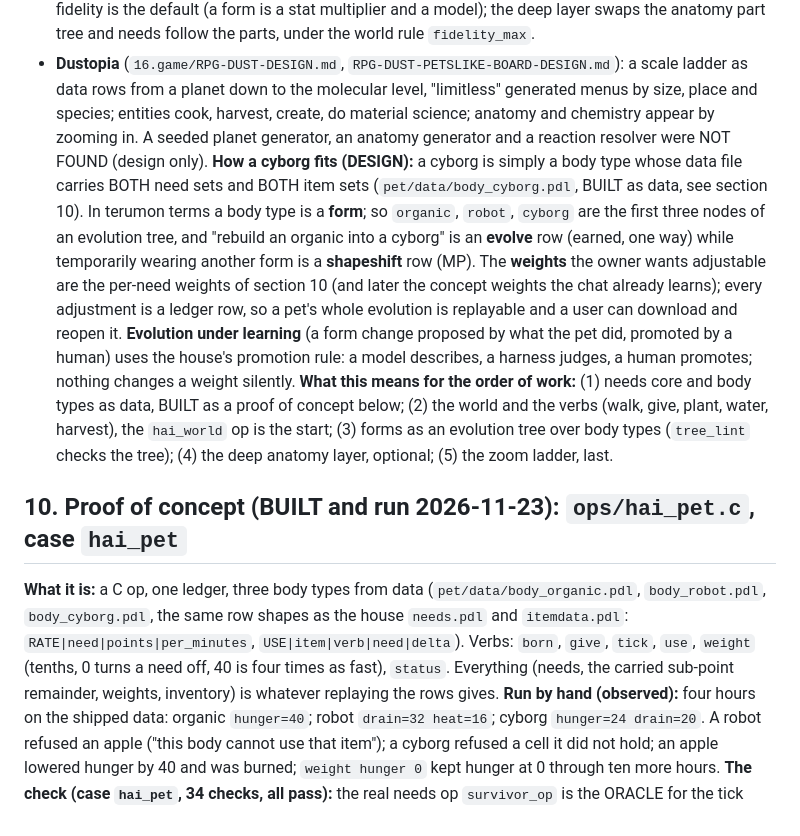
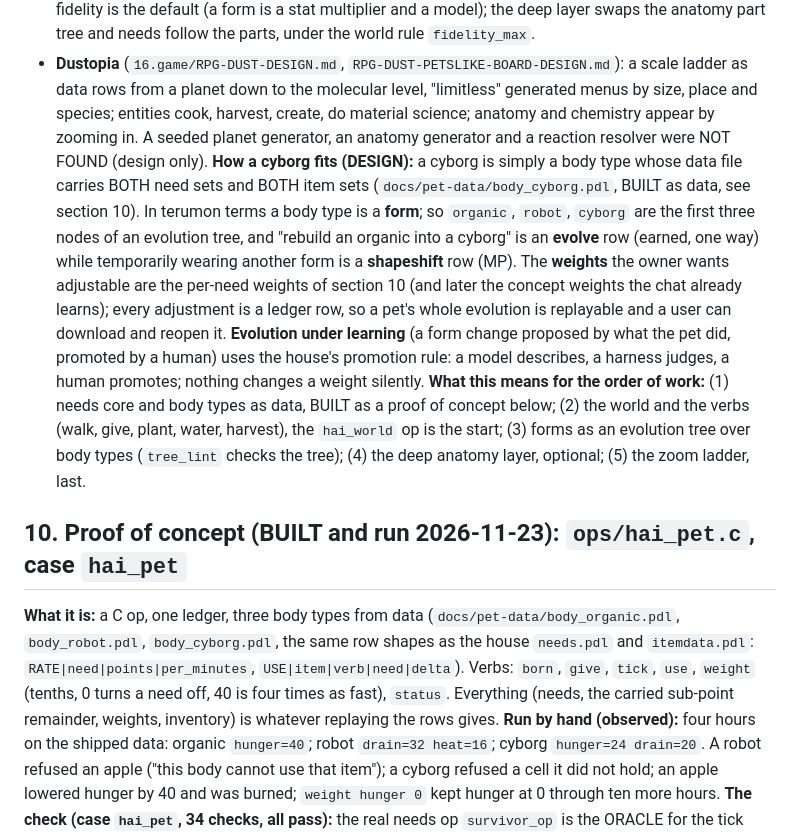
Before and after one commit to jbro885wgu/harnecient-hai, a Markdown page: book/26-the-pet-in-the-world-needs-food-farming-design-2026-11-23.md, the part around the change. Drawn GitHub-style.

```diff
--- a/book/26-the-pet-in-the-world-needs-food-farming-design-2026-11-23.md
+++ b/book/26-the-pet-in-the-world-needs-food-farming-design-2026-11-23.md
@@ -68,11 +68,11 @@ Both types share the teach loop, so "feed", "charge", "rest" are words the user
 Owner: *"there can be cyborgs of course. It is supposed to eventually be a weight-adjustable, evolvable 'dustopia' learning, evolving 'terumon' mini sim."* The house already designed the two halves (READ 2026-11-23):
 - **Terumon** (`16.game/TERUMON-SHAPESHIFT-AND-EVOLUTION-TREES-DESIGN.md`): one entity with a persistent identity (id, owner, level, EXP, skills, memories) **wearing one form**; a form is a node of an **evolution tree** naming a body plan, stat multipliers and a model. **Evolve** = unlock a form for good (earned, costs EXP and time, one way). **Shapeshift** = wear an unlocked form at will (costs MP, temporary, reverts at 0 MP). Care actions are skills that cost MP and give EXP (`@.apps/pet-trainer/skillbook.pdl`); looks change by stage and trait (`evolution.pdl`, op `pet_gen`). Cheap fidelity is the default (a form is a stat multiplier and a model); the deep layer swaps the anatomy part tree and needs follow the parts, under the world rule `fidelity_max`.
 - **Dustopia** (`16.game/RPG-DUST-DESIGN.md`, `RPG-DUST-PETSLIKE-BOARD-DESIGN.md`): a scale ladder as data rows from a planet down to the molecular level, "limitless" generated menus by size, place and species; entities cook, harvest, create, do material science; anatomy and chemistry appear by zooming in. A seeded planet generator, an anatomy generator and a reaction resolver were NOT FOUND (design only).
-**How a cyborg fits (DESIGN):** a cyborg is simply a body type whose data file carries BOTH need sets and BOTH item sets (`pet/data/body_cyborg.pdl`, BUILT as data, see section 10). In terumon terms a body type is a **form**; so `organic`, `robot`, `cyborg` are the first three nodes of an evolution tree, and "rebuild an organic into a cyborg" is an **evolve** row (earned, one way) while temporarily wearing another form is a **shapeshift** row (MP). The **weights** the owner wants adjustable are the per-need weights of section 10 (and later the concept weights the chat already learns); every adjustment is a ledger row, so a pet's whole evolution is replayable and a user can download and reopen it. **Evolution under learning** (a form change proposed by what the pet did, promoted by a human) uses the house's promotion rule: a model describes, a harness judges, a human promotes; nothing changes a weight silently.
+**How a cyborg fits (DESIGN):** a cyborg is simply a body type whose data file carries BOTH need sets and BOTH item sets (`docs/pet-data/body_cyborg.pdl`, BUILT as data, see section 10). In terumon terms a body type is a **form**; so `organic`, `robot`, `cyborg` are the first three nodes of an evolution tree, and "rebuild an organic into a cyborg" is an **evolve** row (earned, one way) while temporarily wearing another form is a **shapeshift** row (MP). The **weights** the owner wants adjustable are the per-need weights of section 10 (and later the concept weights the chat already learns); every adjustment is a ledger row, so a pet's whole evolution is replayable and a user can download and reopen it. **Evolution under learning** (a form change proposed by what the pet did, promoted by a human) uses the house's promotion rule: a model describes, a harness judges, a human promotes; nothing changes a weight silently.
 **What this means for the order of work:** (1) needs core and body types as data, BUILT as a proof of concept below; (2) the world and the verbs (walk, give, plant, water, harvest), the `hai_world` op is the start; (3) forms as an evolution tree over body types (`tree_lint` checks the tree); (4) the deep anatomy layer, optional; (5) the zoom ladder, last.
 
 ## 10. Proof of concept (BUILT and run 2026-11-23): `ops/hai_pet.c`, case `hai_pet`
-**What it is:** a C op, one ledger, three body types from data (`pet/data/body_organic.pdl`, `body_robot.pdl`, `body_cyborg.pdl`, the same row shapes as the house `needs.pdl` and `itemdata.pdl`: `RATE|need|points|per_minutes`, `USE|item|verb|need|delta`). Verbs: `born`, `give`, `tick`, `use`, `weight` (tenths, 0 turns a need off, 40 is four times as fast), `status`. Everything (needs, the carried sub-point remainder, weights, inventory) is whatever replaying the rows gives.
+**What it is:** a C op, one ledger, three body types from data (`docs/pet-data/body_organic.pdl`, `body_robot.pdl`, `body_cyborg.pdl`, the same row shapes as the house `needs.pdl` and `itemdata.pdl`: `RATE|need|points|per_minutes`, `USE|item|verb|need|delta`). Verbs: `born`, `give`, `tick`, `use`, `weight` (tenths, 0 turns a need off, 40 is four times as fast), `status`. Everything (needs, the carried sub-point remainder, weights, inventory) is whatever replaying the rows gives.
 **Run by hand (observed):** four hours on the shipped data: organic `hunger=40`; robot `drain=32 heat=16`; cyborg `hunger=24 drain=20`. A robot refused an apple ("this body cannot use that item"); a cyborg refused a cell it did not hold; an apple lowered hunger by 40 and was burned; `weight hunger 0` kept hunger at 0 through ten more hours.
 **The check (case `hai_pet`, 34 checks, all pass):** the real needs op `survivor_op` is the ORACLE for the tick arithmetic. Both are run on the same minutes against the same odd rate (7 points per 45 minutes): ten 10-minute ticks then 1 minute gives `hunger=15`, then 37 more gives 21, then 1000 more clamps at 100, on both; this proves the remainder carry matches the house rule. Then the three bodies, items, weights, refusals as rows, and a hand-edited ledger whose rule-breaking rows are skipped on replay.
 **Mutants that turn it red (run):** dropping the remainder (2 checks fail), ignoring weights (2), letting any item work on any body (4), clamping at 120 (1). The unmodified source passes all 34.
```
Also changed, not shown: README.md (+11 -7 lines), docs/media/hai-pet-page.png (added), 7 other files.
